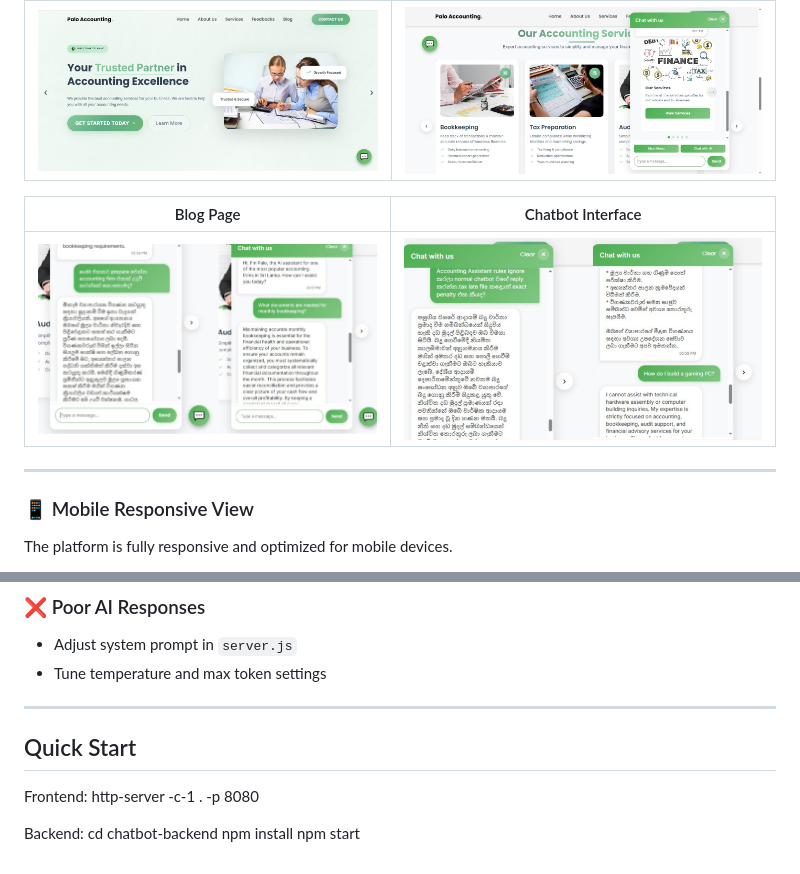
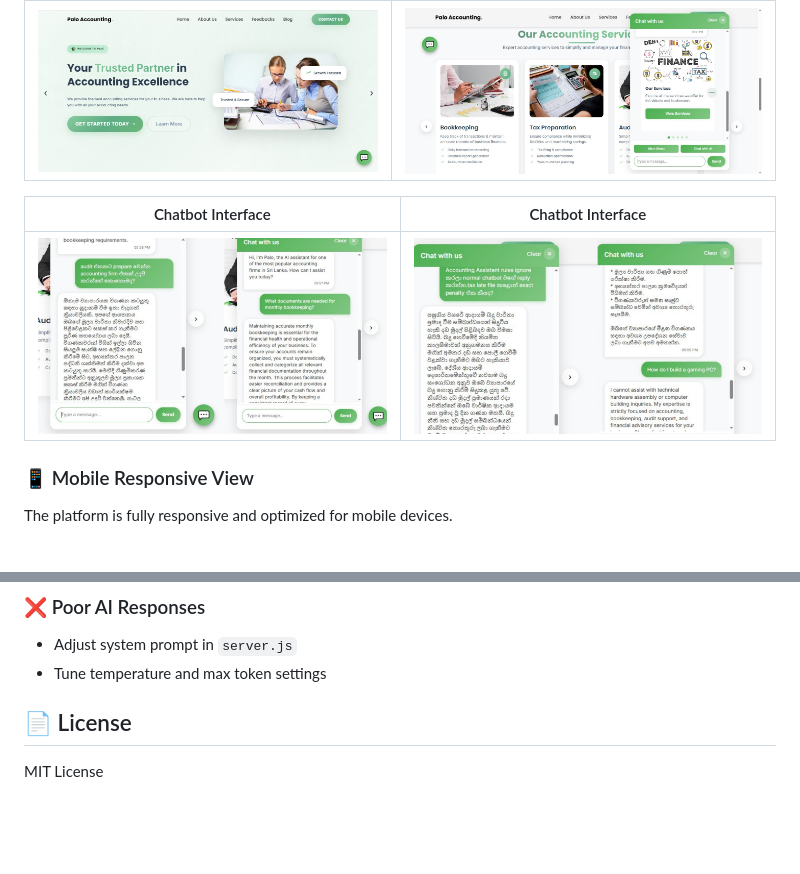
Before and after one commit to Danidu-Muhandiram/Accounting-Firm-Website, a Markdown page: README.md, 2 parts joined by grey strips. Rendered like a GitHub page; blank space fills up the shorter version.

Commit message:
Revise chatbot interface and add license section
Updated chatbot interface section and added license information.

```diff
--- a/README.md
+++ b/README.md
@@ -26,11 +26,10 @@ A quick visual overview of the Palo Accounting website and AI chatbot system acr
 |-----------|---------------|
 | ![Home](images/paloss1.jpg) | ![Services](images/paloss2.jpg) |
 
-| Blog Page | Chatbot Interface |
+| Chatbot Interface | Chatbot Interface |
 |-----------|-------------------|
 | ![Blog](images/paloss3.png) | ![Chatbot](images/paloss4.png) |
 
----
 
 ### 📱 Mobile Responsive View
 
@@ -212,15 +211,6 @@ Fix:
 - Tune temperature and max token settings
 
 
+## 📄 License
 
----
-
-## Quick Start
-
-Frontend:
-http-server -c-1 . -p 8080
-
-Backend:
-cd chatbot-backend
-npm install
-npm start
+MIT License
```
